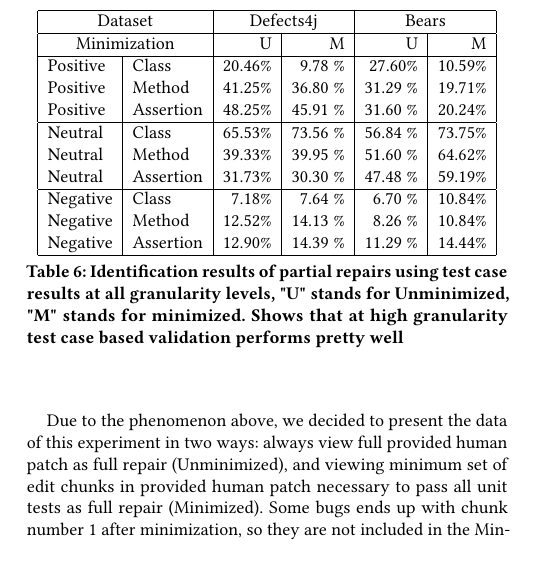
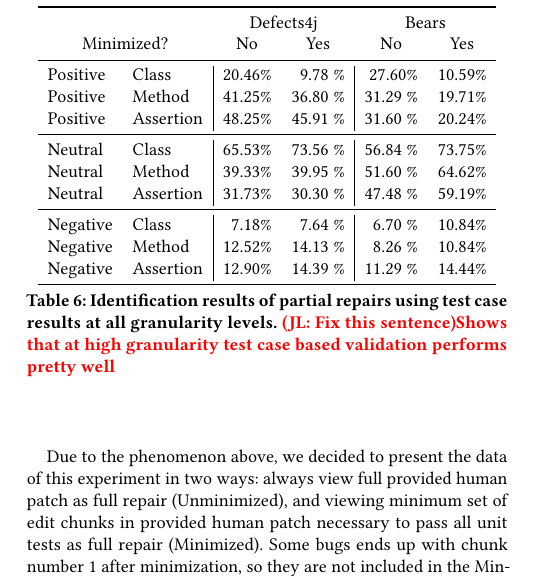
Before and after one commit to squaresLab/MultiEdit_Experiments, a LaTeX paper (paper/fse2020-multi-edit-bugs.tex): part of one column of page 8 of 10, cut so that both start at the same text. Compiled offline with pdfLaTeX.

Commit message:
Fix table

```diff
--- a/paper/fse2020-multi-edit-bugs.tex
+++ b/paper/fse2020-multi-edit-bugs.tex
@@ -812,29 +812,28 @@
 
 \begin{table}
 {\begin{center}
-\begin{tabular}{| l | l | r | r | r | r | r | r |}
-\hline
-\multicolumn{2}{|c|}{Dataset} &\multicolumn{2}{|c|}{Defects4j} & \multicolumn{2}{|c|}{Bears} \\
-\hline
-\multicolumn{2}{|c|}{Minimization} & U & M & U & M  \\
-\hline
+\begin{tabular}{ll|rr|rrrr}
+\toprule
+\multicolumn{2}{c}{}&\multicolumn{2}{c}{Defects4j} & \multicolumn{2}{c}{Bears} \\
+\multicolumn{2}{c}{Minimized?} & \multicolumn{1}{c}{No} & \multicolumn{1}{c}{Yes} & \multicolumn{1}{c}{No} & \multicolumn{1}{c}{Yes}  \\
+\midrule
 Positive & Class & 20.46\% & 9.78 \% & 27.60\% & 10.59\%  \\
 Positive & Method & 41.25\% & 36.80 \% & 31.29 \% & 19.71\%  \\
 Positive & Assertion & 48.25\% & 45.91 \% & 31.60 \% & 20.24\%  \\
-\hline
+\midrule
 Neutral & Class & 65.53\% & 73.56 \% & 56.84 \% & 73.75\% \\
 Neutral & Method & 39.33\% & 39.95 \% & 51.60 \% & 64.62\%  \\
 Neutral & Assertion & 31.73\% & 30.30 \% & 47.48 \% &  59.19\%  \\
-\hline
+\midrule
 Negative & Class & 7.18\% & 7.64 \% & 6.70 \% & 10.84\%  \\
 Negative & Method & 12.52\% & 14.13 \% & 8.26 \% & 10.84\%  \\
 Negative & Assertion & 12.90\% & 14.39 \% & 11.29 \% &  14.44\%  \\
-\hline
+\bottomrule
 \end{tabular}
 \end{center}}
 \caption{Identification results of partial repairs using test case results
-at all granularity levels, "U" stands for Unminimized, "M" stands for minimized.
-Shows that at high granularity test case based validation performs pretty well}
+at all granularity levels.
+\todo{(JL: Fix this sentence)Shows that at high granularity test case based validation performs pretty well}}
 \label{yiweitable}
 \end{table}
 
```
